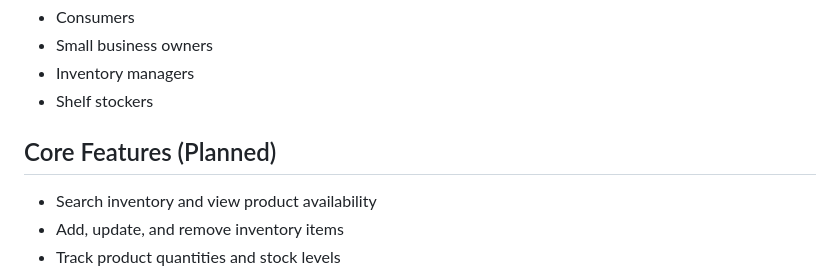
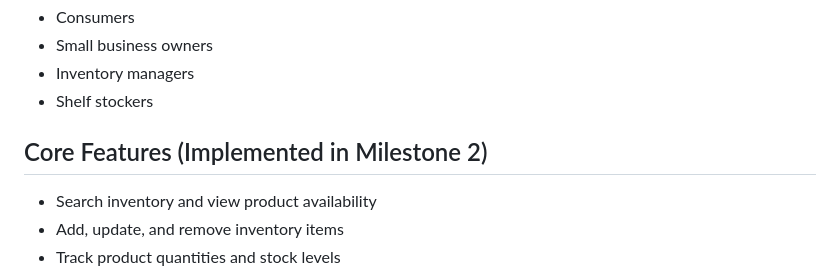
Before and after one commit to jibinator1/CP476-Group-Project, a Markdown page: README.md, the part around the change. Drawn GitHub-style.

Commit message:
Update core features section to reflect implementation

```diff
--- a/README.md
+++ b/README.md
@@ -12,7 +12,7 @@ Many small businesses rely on manual or inefficient methods to manage inventory,
 - Inventory managers
 - Shelf stockers
 
-## Core Features (Planned)
+## Core Features (Implemented in Milestone 2)
 - Search inventory and view product availability
 - Add, update, and remove inventory items
 - Track product quantities and stock levels
```
